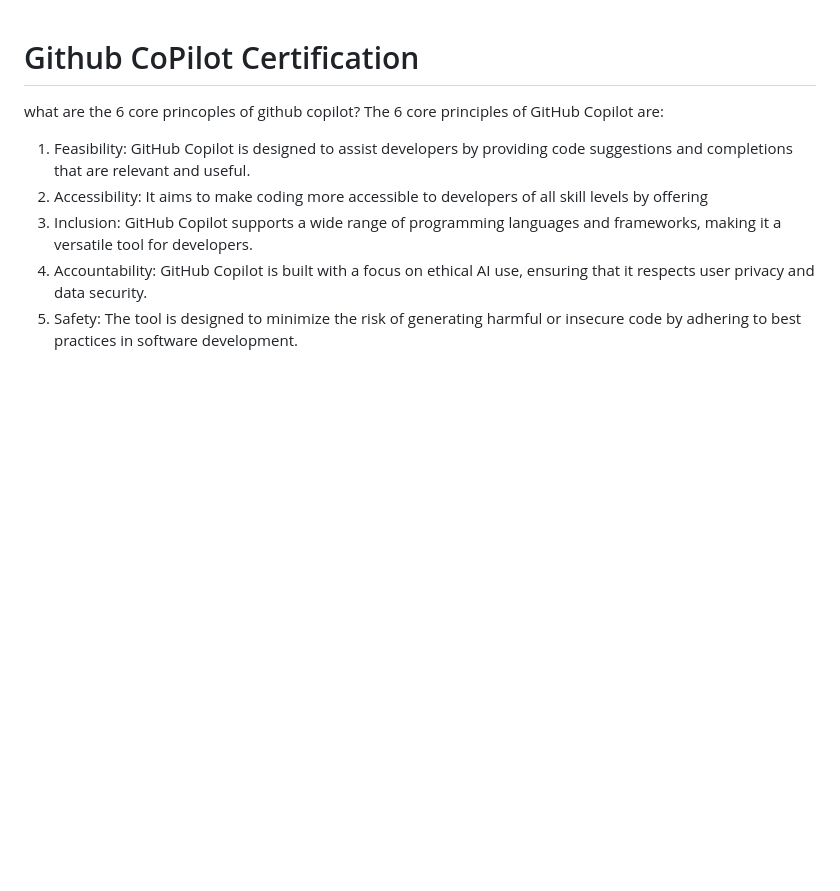
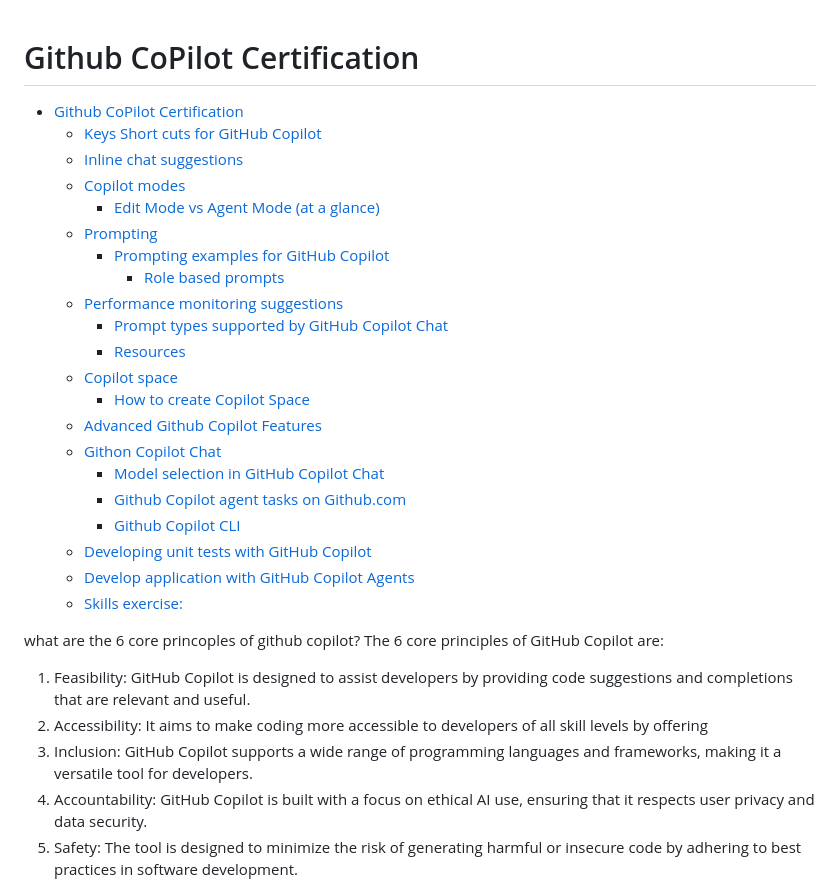
Before and after one commit to V-Rajasekar/tracer, a Markdown page: 2026/Certifications/GithubCopilot.md, the part around one of its changes. GitHub-like rendering; blank space fills up the shorter version.

```diff
--- a/2026/Certifications/GithubCopilot.md
+++ b/2026/Certifications/GithubCopilot.md
@@ -1,4 +1,27 @@
 # Github CoPilot Certification
+
+- [Github CoPilot Certification](#github-copilot-certification)
+    - [Keys Short cuts for GitHub Copilot](#keys-short-cuts-for-github-copilot)
+    - [Inline chat suggestions](#inline-chat-suggestions)
+  - [Copilot modes](#copilot-modes)
+    - [Edit Mode vs Agent Mode (at a glance)](#edit-mode-vs-agent-mode-at-a-glance)
+  - [Prompting](#prompting)
+    - [Prompting examples for GitHub Copilot](#prompting-examples-for-github-copilot)
+      - [Role based prompts](#role-based-prompts)
+  - [Performance monitoring suggestions](#performance-monitoring-suggestions)
+    - [Prompt types supported by GitHub Copilot Chat](#prompt-types-supported-by-github-copilot-chat)
+    - [Resources](#resources)
+  - [Copilot space](#copilot-space)
+    - [How to create Copilot Space](#how-to-create-copilot-space)
+  - [Advanced Github Copilot Features](#advanced-github-copilot-features)
+  - [Githon Copilot Chat](#githon-copilot-chat)
+    - [Model selection in GitHub Copilot Chat](#model-selection-in-github-copilot-chat)
+    - [Github Copilot agent tasks on Github.com](#github-copilot-agent-tasks-on-githubcom)
+    - [Github Copilot CLI](#github-copilot-cli)
+  - [Developing unit tests with GitHub Copilot](#developing-unit-tests-with-github-copilot)
+  - [Develop application with GitHub Copilot Agents](#develop-application-with-github-copilot-agents)
+  - [Skills exercise:](#skills-exercise)
+
 
 what are the 6 core princoples of github copilot?
 The 6 core principles of GitHub Copilot are:
```
Also changed, not shown: other parts of 2026/Certifications/GithubCopilot.md (+37 -0 lines), 2026/English/English-Grammer-LearningPath.md (added, +301 -0 lines), 2026/English/English-Practise.md (added, +90 -0 lines).
